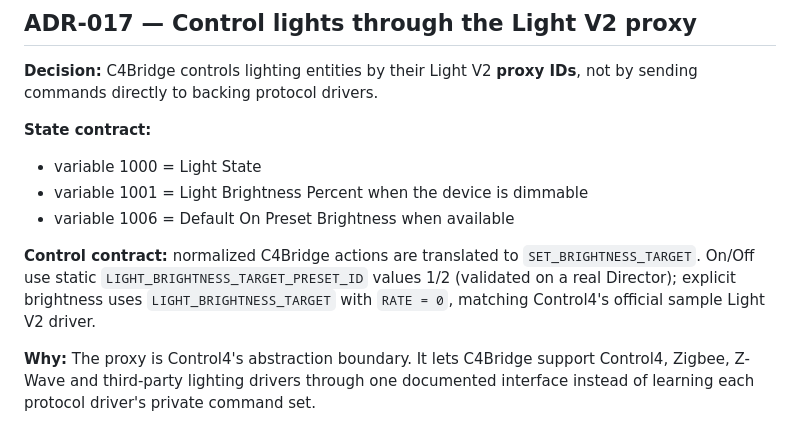
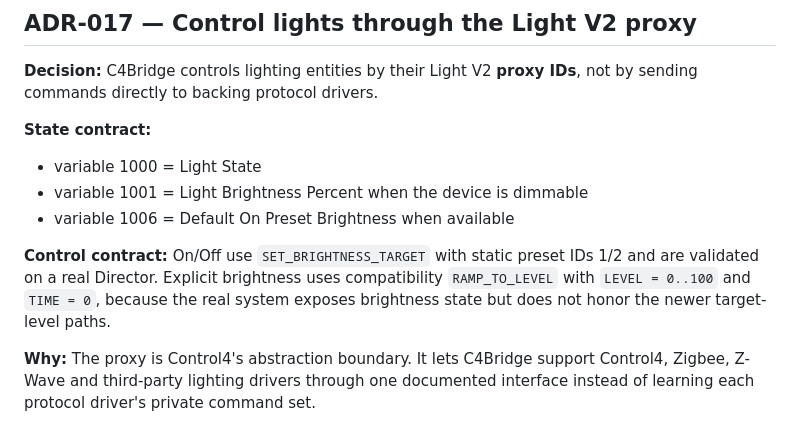
Before and after one commit to IsraelCIL/C4Bridge, a Markdown page: docs/DECISIONS.md, the part around the change. Rendered like a GitHub page.

Commit message:
docs: record legacy-compatible dimmer strategy

```diff
--- a/docs/DECISIONS.md
+++ b/docs/DECISIONS.md
@@ -113,7 +113,7 @@ Standalone/combo drivers without proxy relationships may appear as unsupported e
 - variable 1001 = Light Brightness Percent when the device is dimmable
 - variable 1006 = Default On Preset Brightness when available
 
-**Control contract:** normalized C4Bridge actions are translated to `SET_BRIGHTNESS_TARGET`. On/Off use static `LIGHT_BRIGHTNESS_TARGET_PRESET_ID` values 1/2 (validated on a real Director); explicit brightness uses `LIGHT_BRIGHTNESS_TARGET` with `RATE = 0`, matching Control4's official sample Light V2 driver.
+**Control contract:** On/Off use `SET_BRIGHTNESS_TARGET` with static preset IDs 1/2 and are validated on a real Director. Explicit brightness uses compatibility `RAMP_TO_LEVEL` with `LEVEL = 0..100` and `TIME = 0`, because the real system exposes brightness state but does not honor the newer target-level paths.
 
 **Why:** The proxy is Control4's abstraction boundary. It lets C4Bridge support Control4, Zigbee, Z-Wave and third-party lighting drivers through one documented interface instead of learning each protocol driver's private command set.
 
```
